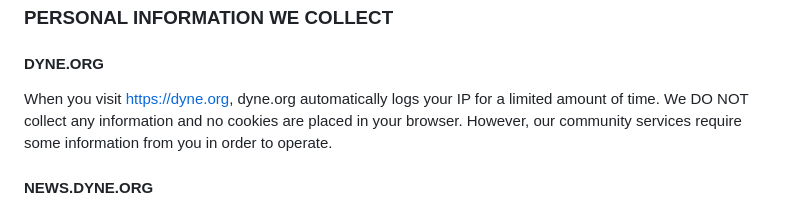
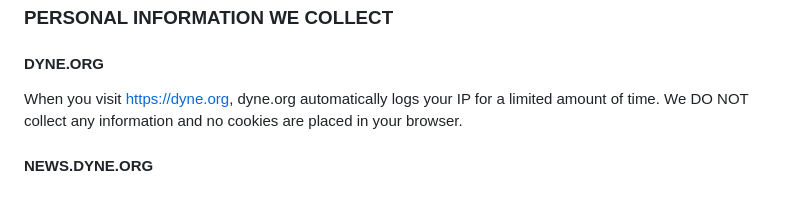
Before and after one commit to dyne/dyne.github.io, a Markdown page: src/pages/privacy.md, the part around the change. Rendered like a GitHub page.

Commit message:
formulation
Signed-off-by: Settoshi Tonami <set@sakrecoer.com>

```diff
--- a/src/pages/privacy.md
+++ b/src/pages/privacy.md
@@ -13,7 +13,7 @@ This Privacy Policy describes how your personal information is collected, used,
 ### PERSONAL INFORMATION WE COLLECT
 
 #### DYNE.ORG
-When you visit https://dyne.org, dyne.org automatically logs your IP for a limited amount of time. We DO NOT collect any information and no cookies are placed in your browser. However, our community services require some information from you in order to operate.
+When you visit https://dyne.org, dyne.org automatically logs your IP for a limited amount of time. We DO NOT collect any information and no cookies are placed in your browser.
 
 #### NEWS.DYNE.ORG
 News.dyne.org automatically logs your IP for a limited amount of time. If you chose to interact (register/login) with the service, you have to consensually provide an Email and a Nickname. The national location and timezone from wich your device is connected is automatically estimated and **essential 1st party cookies** are placed in your browser. These cookies **sole purpose** is to authenticate your account and enable you to interact with the content. Additionally, as you browse the Site, we automatically collect information about interactions you make through out news.dyne.org what external websites or search terms referred you to the Site. We refer to this automatically-collected information as “Device Information.”
```
